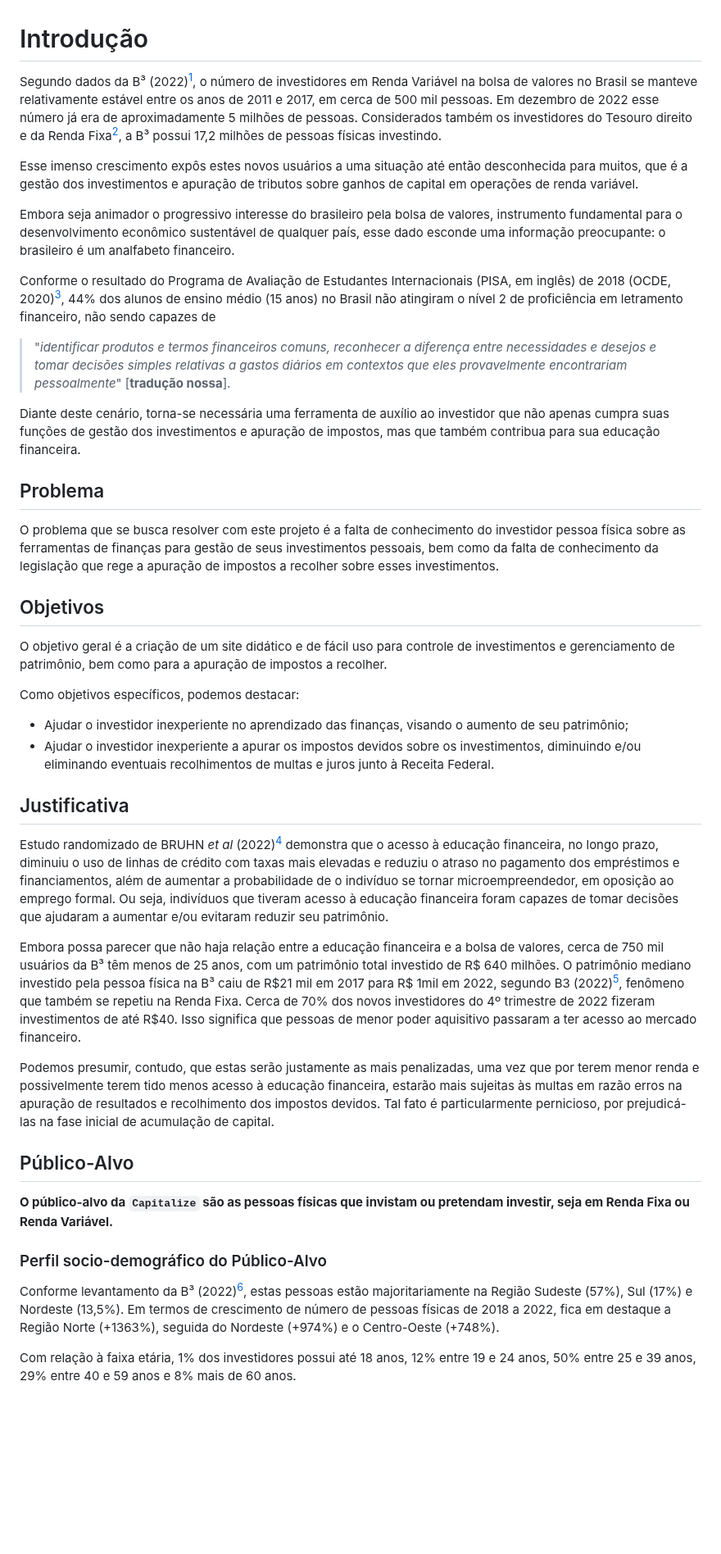
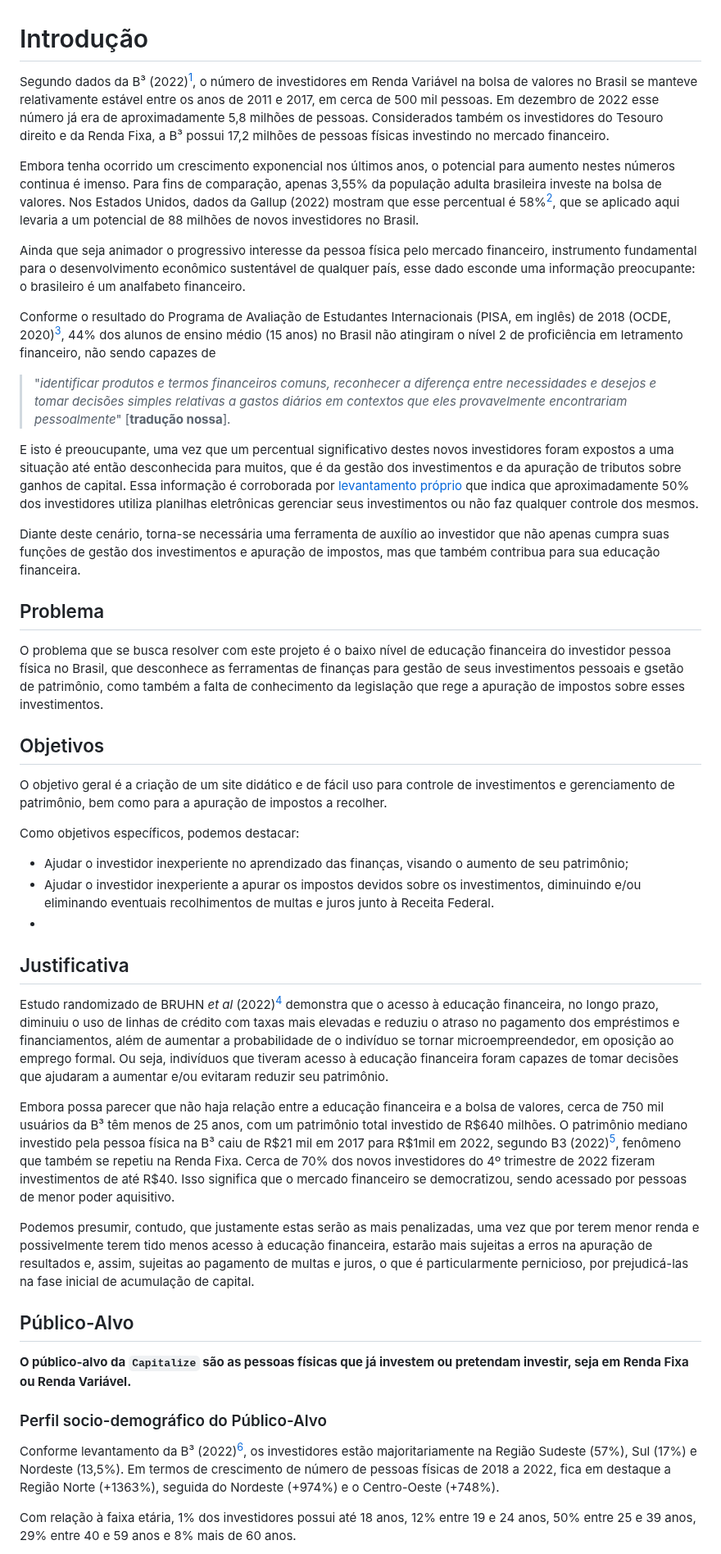
Before and after one commit to ICEI-PUC-Minas-PMV-ADS/-pmv-ads-2023-1-e1-proj-web-t16-carteira-investimento, a Markdown page: docs/01-Documentação de Contexto.md, the part around one of its changes. Shown at 82% size. GitHub-like rendering; blank space fills up the shorter version.

Commit message:
Update 01-Documentação de Contexto.md
Correções em todos os campos do texto (introdução, problema, justificativa); inclusão de referência.

```diff
--- a/docs/01-Documentação de Contexto.md
+++ b/docs/01-Documentação de Contexto.md
@@ -1,20 +1,22 @@
 # Introdução
 
-Segundo dados da B³ (2022)[^1], o número de investidores em Renda Variável na bolsa de valores no Brasil se manteve relativamente estável entre os anos de 2011 e 2017, em cerca de 500 mil pessoas. Em dezembro de 2022 esse número já era de aproximadamente 5 milhões de pessoas. Considerados também os investidores do Tesouro direito e da Renda Fixa[^1], a B³ possui 17,2 milhões de pessoas físicas investindo.
+Segundo dados da B³ (2022)[^1], o número de investidores em Renda Variável na bolsa de valores no Brasil se manteve relativamente estável entre os anos de 2011 e 2017, em cerca de 500 mil pessoas. Em dezembro de 2022 esse número já era de aproximadamente 5,8 milhões de pessoas. Considerados também os investidores do Tesouro direito e da Renda Fixa, a B³ possui 17,2 milhões de pessoas físicas investindo no mercado financeiro.
 
-Esse imenso crescimento expôs estes novos usuários a uma situação até então desconhecida para muitos, que é a gestão dos investimentos e apuração de tributos sobre ganhos de capital em operações de renda variável.
+Embora tenha ocorrido um crescimento exponencial nos últimos anos, o potencial para aumento nestes números continua é imenso. Para fins de comparação, apenas 3,55% da população adulta brasileira investe na bolsa de valores. Nos Estados Unidos, dados da Gallup (2022) mostram que esse percentual é 58%[^2], que se aplicado aqui levaria a um potencial de 88 milhões de novos investidores no Brasil.
 
-Embora seja animador o progressivo interesse do brasileiro pela bolsa de valores, instrumento fundamental para o desenvolvimento econômico sustentável de qualquer país, esse dado esconde uma informação preocupante: o brasileiro é um analfabeto financeiro.
+Ainda que seja animador o progressivo interesse da pessoa física pelo mercado financeiro, instrumento fundamental para o desenvolvimento econômico sustentável de qualquer país, esse dado esconde uma informação preocupante: o brasileiro é um analfabeto financeiro.
 
-Conforme o resultado do Programa de Avaliação de Estudantes Internacionais (PISA, em inglês) de 2018 (OCDE, 2020)[^2], 44% dos alunos de ensino médio (15 anos) no Brasil não atingiram o nível 2 de proficiência em letramento financeiro, não sendo capazes de
+Conforme o resultado do Programa de Avaliação de Estudantes Internacionais (PISA, em inglês) de 2018 (OCDE, 2020)[^3], 44% dos alunos de ensino médio (15 anos) no Brasil não atingiram o nível 2 de proficiência em letramento financeiro, não sendo capazes de
 
 > "*identificar produtos e termos financeiros comuns, reconhecer a diferença entre necessidades e desejos e tomar decisões simples relativas a gastos diários em contextos que eles provavelmente encontrariam pessoalmente*" \[**tradução nossa**\].
+
+E isto é preoucupante, uma vez que um percentual significativo destes novos investidores foram expostos a uma situação até então desconhecida para muitos, que é da gestão dos investimentos e da apuração de tributos sobre ganhos de capital. Essa informação é corroborada por [levantamento próprio](https://docs.google.com/forms/d/e/1FAIpQLSfjqRgOiBQSQ025G97otpiJ7b3VG3CxzBuqh_xigACh5arYlA/closedform) que indica que aproximadamente 50% dos investidores utiliza planilhas eletrônicas gerenciar seus investimentos ou não faz qualquer controle dos mesmos.
 
 Diante deste cenário, torna-se necessária uma ferramenta de auxílio ao investidor que não apenas cumpra suas funções de gestão dos investimentos e apuração de impostos, mas que também contribua para sua educação financeira.
 
 ## Problema
 
-O problema que se busca resolver com este projeto é a falta de conhecimento do investidor pessoa física sobre as ferramentas de finanças para gestão de seus investimentos pessoais, bem como da falta de conhecimento da legislação que rege a apuração de impostos a recolher sobre esses investimentos.
+O problema que se busca resolver com este projeto é o baixo nível de educação financeira do investidor pessoa física no Brasil, que desconhece as ferramentas de finanças para gestão de seus investimentos pessoais e gsetão de patrimônio, como também a falta de conhecimento da legislação que rege a apuração de impostos sobre esses investimentos.
 
 ## Objetivos
 
@@ -22,24 +24,27 @@ O objetivo geral é a criação de um site didático e de fácil uso para contro
 
 Como objetivos específicos, podemos destacar:
 
--   Ajudar o investidor inexperiente no aprendizado das finanças, visando o aumento de seu patrimônio; <!--- Aumentar o nível de proficiência do investidor é algo que não teríamos como medir, seu aumento de patrimônio sim --->
--   Ajudar o investidor inexperiente a apurar os impostos devidos sobre os investimentos, diminuindo e/ou eliminando eventuais recolhimentos de multas e juros junto à Receita Federal. <!--- O quantitativo pago de juros e multas à Receita Federal é algo que teríamos como medir --->
+-   Ajudar o investidor inexperiente no aprendizado das finanças, visando o aumento de seu patrimônio;
+-   Ajudar o investidor inexperiente a apurar os impostos devidos sobre os investimentos, diminuindo e/ou eliminando eventuais recolhimentos de multas e juros junto à Receita Federal.
+-
+<!--- Aumentar o nível de proficiência do investidor é algo que não teríamos como medir, seu aumento de patrimônio sim.
+O quantitativo pago de juros e multas à Receita Federal é algo que teríamos como medir --->
 
 ## Justificativa
 
-Estudo randomizado de BRUHN *et al* (2022)[^3] demonstra que o acesso à educação financeira, no longo prazo, diminuiu o uso de linhas de crédito com taxas mais elevadas e reduziu o atraso no pagamento dos empréstimos e financiamentos, além de aumentar a probabilidade de o indivíduo se tornar microempreendedor, em oposição ao emprego formal. Ou seja, indivíduos que tiveram acesso à educação financeira foram capazes de tomar decisões que ajudaram a aumentar e/ou evitaram reduzir seu patrimônio.
+Estudo randomizado de BRUHN *et al* (2022)[^4] demonstra que o acesso à educação financeira, no longo prazo, diminuiu o uso de linhas de crédito com taxas mais elevadas e reduziu o atraso no pagamento dos empréstimos e financiamentos, além de aumentar a probabilidade de o indivíduo se tornar microempreendedor, em oposição ao emprego formal. Ou seja, indivíduos que tiveram acesso à educação financeira foram capazes de tomar decisões que ajudaram a aumentar e/ou evitaram reduzir seu patrimônio.
 
-Embora possa parecer que não haja relação entre a educação financeira e a bolsa de valores, cerca de 750 mil usuários da B³ têm menos de 25 anos, com um patrimônio total investido de R\$ 640 milhões. O patrimônio mediano investido pela pessoa física na B³ caiu de R$21 mil em 2017 para R$ 1mil em 2022, segundo B3 (2022)[^1], fenômeno que também se repetiu na Renda Fixa. Cerca de 70% dos novos investidores do 4º trimestre de 2022 fizeram investimentos de até R\$40. Isso significa que pessoas de menor poder aquisitivo passaram a ter acesso ao mercado financeiro.
+Embora possa parecer que não haja relação entre a educação financeira e a bolsa de valores, cerca de 750 mil usuários da B³ têm menos de 25 anos, com um patrimônio total investido de R\$640 milhões. O patrimônio mediano investido pela pessoa física na B³ caiu de R\$21 mil em 2017 para R\$1mil em 2022, segundo B3 (2022)[^1], fenômeno que também se repetiu na Renda Fixa. Cerca de 70% dos novos investidores do 4º trimestre de 2022 fizeram investimentos de até R\$40. Isso significa que o mercado financeiro se democratizou, sendo acessado por pessoas de menor poder aquisitivo.
 
-Podemos presumir, contudo, que estas serão justamente as mais penalizadas, uma vez que por terem menor renda e possivelmente terem tido menos acesso à educação financeira, estarão mais sujeitas às multas em razão erros na apuração de resultados e recolhimento dos impostos devidos. Tal fato é particularmente pernicioso, por prejudicá-las na fase inicial de acumulação de capital.
+Podemos presumir, contudo, que justamente estas serão as mais penalizadas, uma vez que por terem menor renda e possivelmente terem tido menos acesso à educação financeira, estarão mais sujeitas a erros na apuração de resultados e, assim, sujeitas ao pagamento de multas e juros, o que é particularmente pernicioso, por prejudicá-las na fase inicial de acumulação de capital.
 
 ## Público-Alvo
 
-**O público-alvo da `Capitalize` são as pessoas físicas que invistam ou pretendam investir, seja em Renda Fixa ou Renda Variável.**
+**O público-alvo da `Capitalize` são as pessoas físicas que já investem ou pretendam investir, seja em Renda Fixa ou Renda Variável.**
 
 ### Perfil socio-demográfico do Público-Alvo
 
-Conforme levantamento da B³ (2022)[^1], estas pessoas estão majoritariamente na Região Sudeste (57%), Sul (17%) e Nordeste (13,5%). Em termos de crescimento de número de pessoas físicas de 2018 a 2022, fica em destaque a Região Norte (+1363%), seguida do Nordeste (+974%) e o Centro-Oeste (+748%).
+Conforme levantamento da B³ (2022)[^1], os investidores estão majoritariamente na Região Sudeste (57%), Sul (17%) e Nordeste (13,5%). Em termos de crescimento de número de pessoas físicas de 2018 a 2022, fica em destaque a Região Norte (+1363%), seguida do Nordeste (+974%) e o Centro-Oeste (+748%).
 
 Com relação à faixa etária, 1% dos investidores possui até 18 anos, 12% entre 19 e 24 anos, 50% entre 25 e 39 anos, 29% entre 40 e 59 anos e 8% mais de 60 anos.
 
```
Also changed, not shown: other parts of docs/01-Documentação de Contexto.md (+5 -3 lines).
